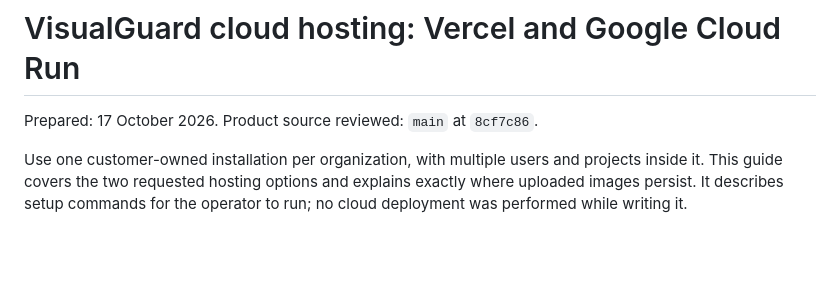
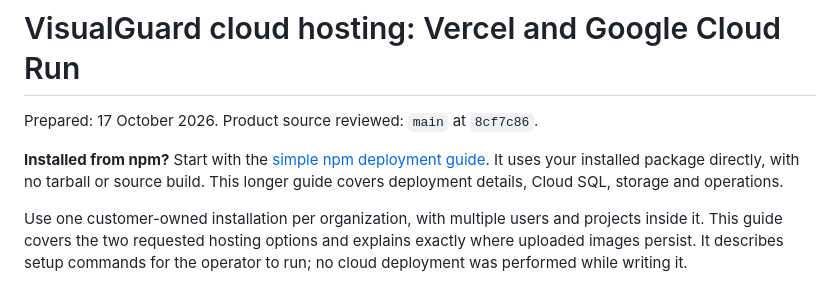
Before and after one commit to ShubhamTiwari909/visualguard-ai-testing, a Markdown page: docs/CLOUD-HOSTING-VERCEL-CLOUD-RUN.md, the part around the change. GitHub-like rendering; blank space fills up the shorter version.

```diff
--- a/docs/CLOUD-HOSTING-VERCEL-CLOUD-RUN.md
+++ b/docs/CLOUD-HOSTING-VERCEL-CLOUD-RUN.md
@@ -1,6 +1,8 @@
 # VisualGuard cloud hosting: Vercel and Google Cloud Run
 
 Prepared: 17 October 2026. Product source reviewed: `main` at `8cf7c86`.
+
+**Installed from npm?** Start with the [simple npm deployment guide](NPM-DEPLOYMENT-QUICKSTART.md). It uses your installed package directly, with no tarball or source build. This longer guide covers deployment details, Cloud SQL, storage and operations.
 
 Use one customer-owned installation per organization, with multiple users and projects inside it. This guide covers the two requested hosting options and explains exactly where uploaded images persist. It describes setup commands for the operator to run; no cloud deployment was performed while writing it.
 
```
Also changed, not shown: README.md (+2 -0 lines), docs/NPM-DEPLOYMENT-QUICKSTART.md (added, +268 -0 lines).
